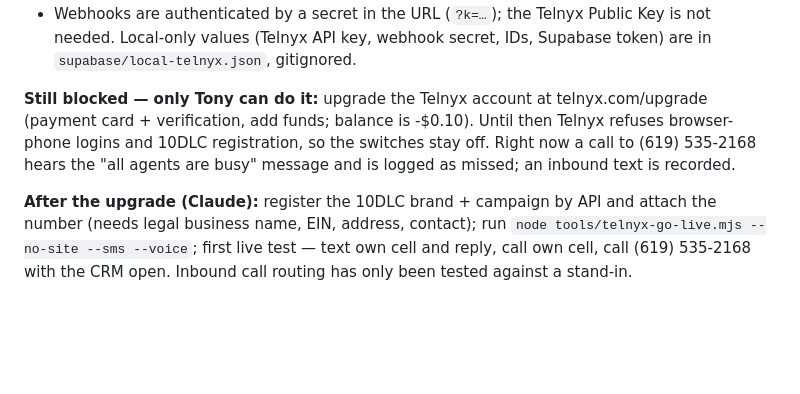
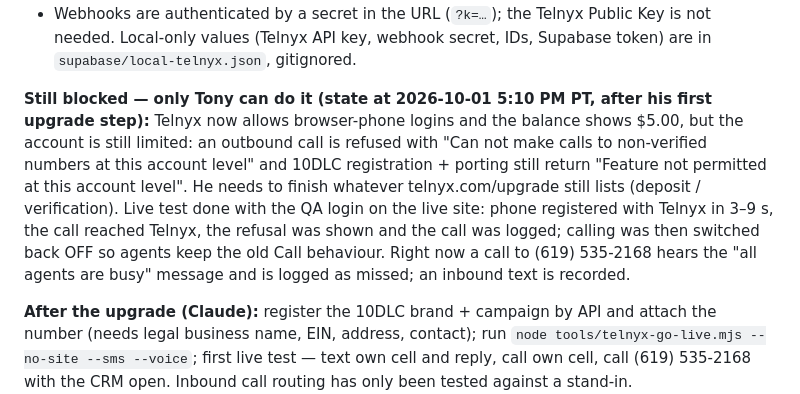
Before and after one commit to tonyfballo-star/MaxSave-CRM, a Markdown page: HANDOFF.md, the part around the change. GitHub-like rendering; blank space fills up the shorter version.

Commit message:
HANDOFF: Telnyx state after the first upgrade step and the live call test
Co-Authored-By: Claude Fable 5.1 <noreply@anthropic.com>

```diff
--- a/HANDOFF.md
+++ b/HANDOFF.md
@@ -84,7 +84,7 @@ Deployed end to end, but no real text or call has gone through it yet. Until an
 - Incident: the first site deploy (23:50 UTC) published an empty site for about two minutes because the zip had `./`-prefixed entries; rolled back to `6abd9006`, script fixed. Site deploys from the script now go up as a draft, are checked on the preview address, and are only then published.
 - Webhooks are authenticated by a secret in the URL (`?k=…`); the Telnyx Public Key is not needed. Local-only values (Telnyx API key, webhook secret, IDs, Supabase token) are in `supabase/local-telnyx.json`, gitignored.
 
-**Still blocked — only Tony can do it:** upgrade the Telnyx account at telnyx.com/upgrade (payment card + verification, add funds; balance is -$0.10). Until then Telnyx refuses browser-phone logins and 10DLC registration, so the switches stay off. Right now a call to (619) 535-2168 hears the "all agents are busy" message and is logged as missed; an inbound text is recorded.
+**Still blocked — only Tony can do it (state at 2026-10-01 5:10 PM PT, after his first upgrade step):** Telnyx now allows browser-phone logins and the balance shows $5.00, but the account is still limited: an outbound call is refused with "Can not make calls to non-verified numbers at this account level" and 10DLC registration + porting still return "Feature not permitted at this account level". He needs to finish whatever telnyx.com/upgrade still lists (deposit / verification). Live test done with the QA login on the live site: phone registered with Telnyx in 3–9 s, the call reached Telnyx, the refusal was shown and the call was logged; calling was then switched back OFF so agents keep the old Call behaviour. Right now a call to (619) 535-2168 hears the "all agents are busy" message and is logged as missed; an inbound text is recorded.
 
 **After the upgrade (Claude):** register the 10DLC brand + campaign by API and attach the number (needs legal business name, EIN, address, contact); run `node tools/telnyx-go-live.mjs --no-site --sms --voice`; first live test — text own cell and reply, call own cell, call (619) 535-2168 with the CRM open. Inbound call routing has only been tested against a stand-in.
 
```
